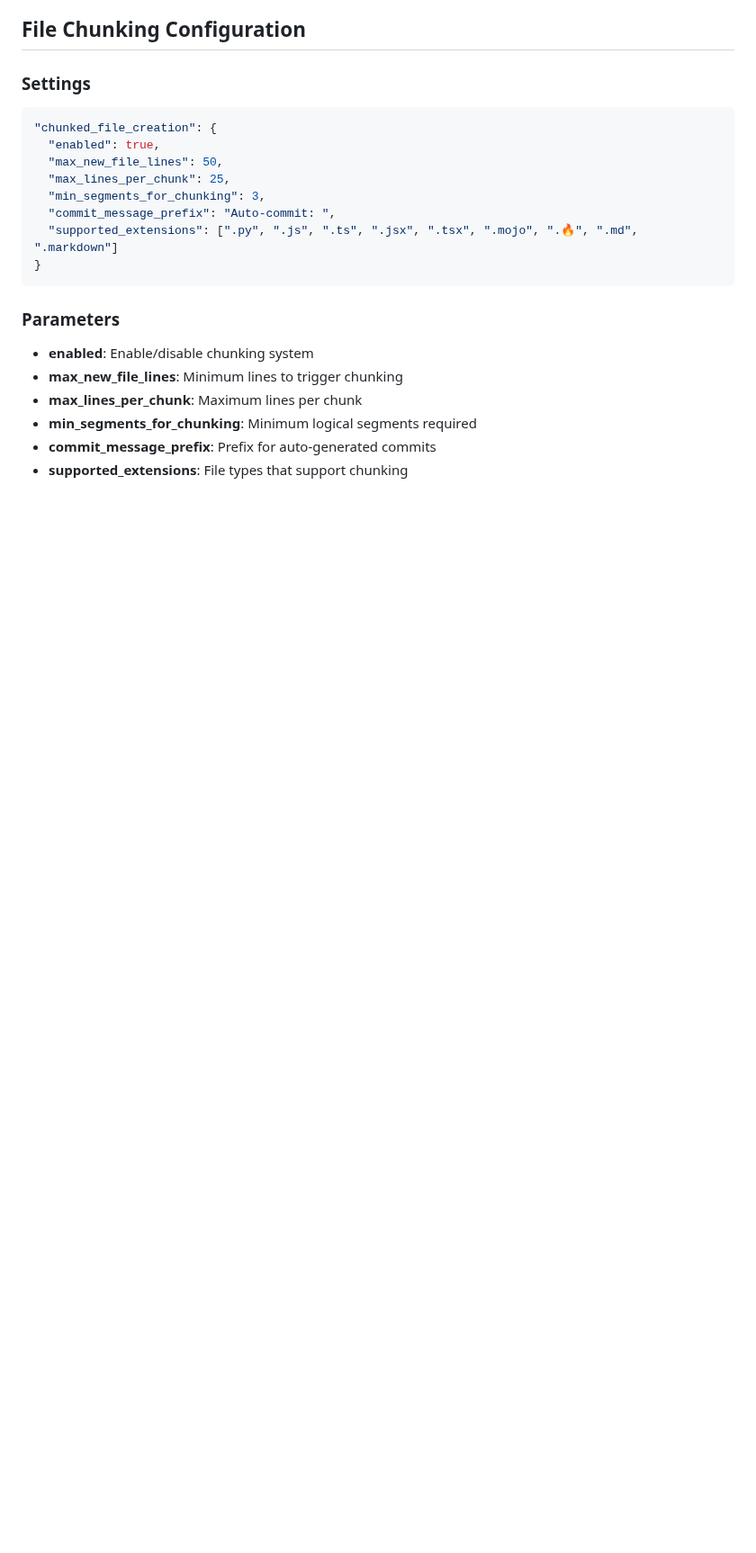
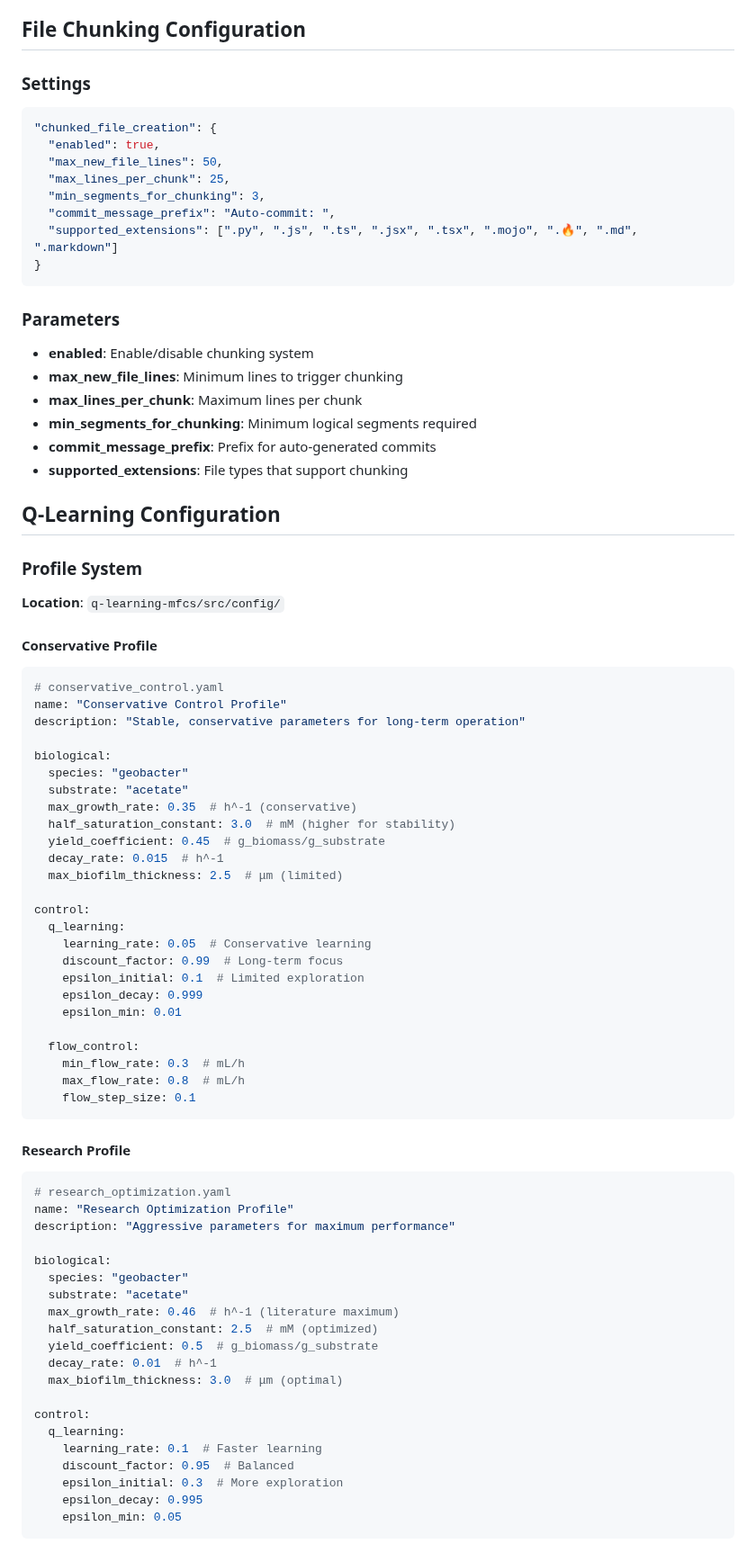
Before and after one commit to eugenio/mfc-project, a Markdown page: CONFIGURATION_GUIDE.md, the part around the change. Shown at 90% size. Drawn GitHub-style; blank space fills up the shorter version.

Commit message:
Auto-commit: chunk 6/13 - CONFIGURATION_GUIDE.md (58 lines) - section: Q-Learning Configuration

````diff
--- a/CONFIGURATION_GUIDE.md
+++ b/CONFIGURATION_GUIDE.md
@@ -123,3 +123,60 @@ Executes before any tool operation:
 - **min_segments_for_chunking**: Minimum logical segments required
 - **commit_message_prefix**: Prefix for auto-generated commits
 - **supported_extensions**: File types that support chunking
+## Q-Learning Configuration
+
+### Profile System
+**Location**: `q-learning-mfcs/src/config/`
+
+#### Conservative Profile
+```yaml
+# conservative_control.yaml
+name: "Conservative Control Profile"
+description: "Stable, conservative parameters for long-term operation"
+
+biological:
+  species: "geobacter"
+  substrate: "acetate"
+  max_growth_rate: 0.35  # h^-1 (conservative)
+  half_saturation_constant: 3.0  # mM (higher for stability)
+  yield_coefficient: 0.45  # g_biomass/g_substrate
+  decay_rate: 0.015  # h^-1
+  max_biofilm_thickness: 2.5  # μm (limited)
+
+control:
+  q_learning:
+    learning_rate: 0.05  # Conservative learning
+    discount_factor: 0.99  # Long-term focus
+    epsilon_initial: 0.1  # Limited exploration
+    epsilon_decay: 0.999
+    epsilon_min: 0.01
+
+  flow_control:
+    min_flow_rate: 0.3  # mL/h
+    max_flow_rate: 0.8  # mL/h
+    flow_step_size: 0.1
+```
+
+#### Research Profile
+```yaml
+# research_optimization.yaml
+name: "Research Optimization Profile"
+description: "Aggressive parameters for maximum performance"
+
+biological:
+  species: "geobacter"
+  substrate: "acetate"
+  max_growth_rate: 0.46  # h^-1 (literature maximum)
+  half_saturation_constant: 2.5  # mM (optimized)
+  yield_coefficient: 0.5  # g_biomass/g_substrate
+  decay_rate: 0.01  # h^-1
+  max_biofilm_thickness: 3.0  # μm (optimal)
+
+control:
+  q_learning:
+    learning_rate: 0.1  # Faster learning
+    discount_factor: 0.95  # Balanced
+    epsilon_initial: 0.3  # More exploration
+    epsilon_decay: 0.995
+    epsilon_min: 0.05
+```
````
